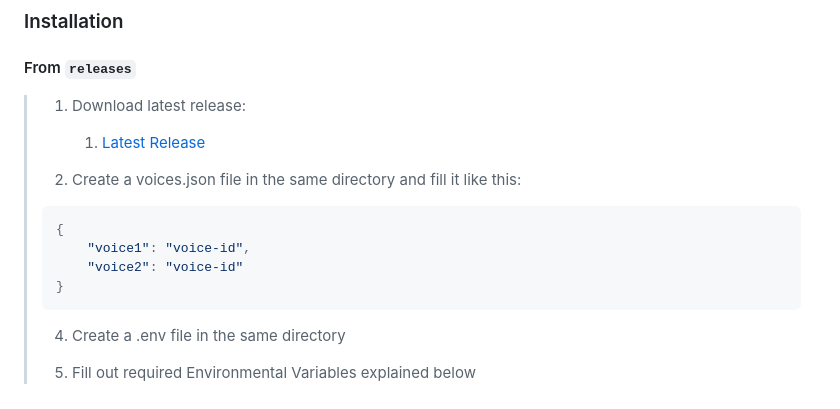
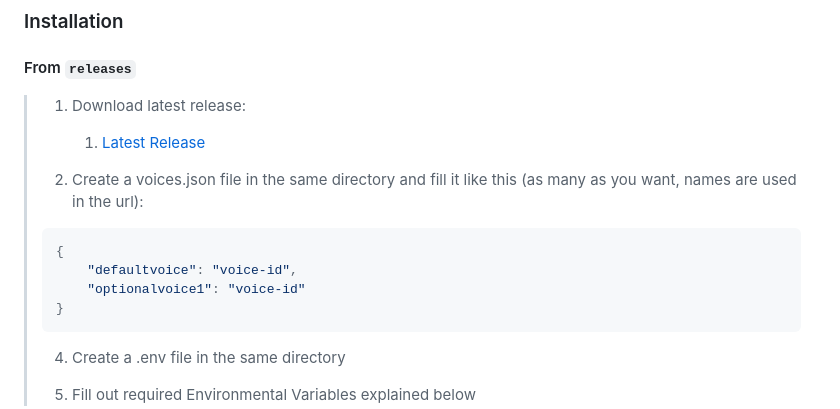
Before and after one commit to Johnnycyan/AI-Twitch-TTS, a Markdown page: README.md, the part around one of its changes. Rendered like a GitHub page.

````diff
--- a/README.md
+++ b/README.md
@@ -56,11 +56,11 @@ AI-Twitch-TTS is a real-time Twitch Text-to-Speech application built for interac
 > 1. Download latest release:
 >     1. [Latest Release](https://github.com/Johnnycyan/AI-Twitch-TTS/releases)
 >
-> 2. Create a voices.json file in the same directory and fill it like this:
+> 2. Create a voices.json file in the same directory and fill it like this (as many as you want, names are used in the url):
 > ```json
 > {
->     "voice1": "voice-id",
->     "voice2": "voice-id"
+>     "defaultvoice": "voice-id",
+>     "optionalvoice1": "voice-id"
 > }
 > ```
 >
````
Also changed, not shown: other parts of README.md (+1 -1 lines).
